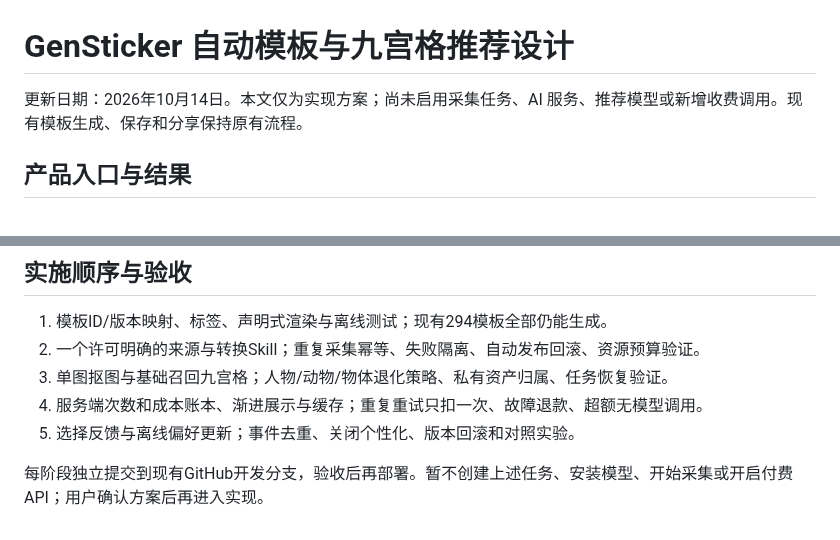
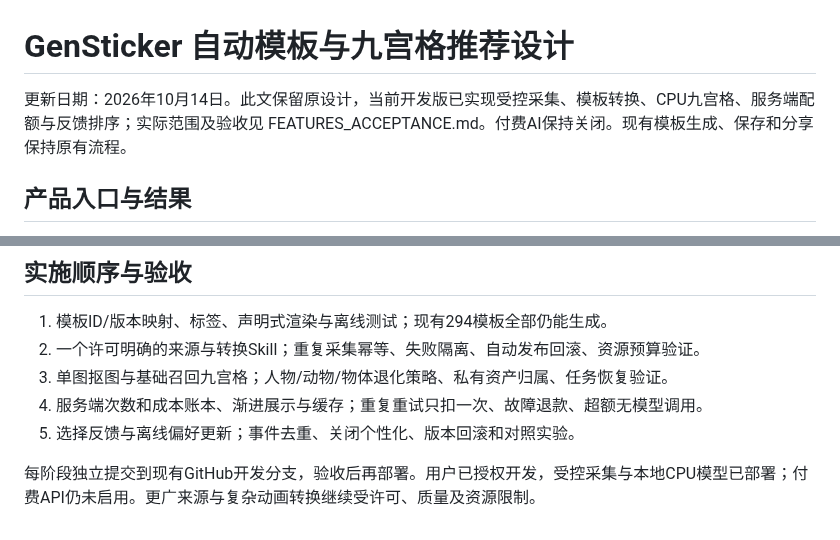
Before and after one commit to MIKL2077/GenSticker, a Markdown page: deploy/NEXT_FEATURES_DESIGN.md, 2 parts joined by grey strips. Rendered like a GitHub page.

```diff
--- a/deploy/NEXT_FEATURES_DESIGN.md
+++ b/deploy/NEXT_FEATURES_DESIGN.md
@@ -1,6 +1,6 @@
 # GenSticker 自动模板与九宫格推荐设计
 
-更新日期：2026年10月14日。本文仅为实现方案；尚未启用采集任务、AI 服务、推荐模型或新增收费调用。现有模板生成、保存和分享保持原有流程。
+更新日期：2026年10月14日。此文保留原设计，当前开发版已实现受控采集、模板转换、CPU九宫格、服务端配额与反馈排序；实际范围及验收见 FEATURES_ACCEPTANCE.md。付费AI保持关闭。现有模板生成、保存和分享保持原有流程。
 
 ## 产品入口与结果
 
@@ -96,4 +96,4 @@ DeepFace 可作为人脸表情分析候选，但框架及所选模型的许可
 4. 服务端次数和成本账本、渐进展示与缓存；重复重试只扣一次、故障退款、超额无模型调用。
 5. 选择反馈与离线偏好更新；事件去重、关闭个性化、版本回滚和对照实验。
 
-每阶段独立提交到现有GitHub开发分支，验收后再部署。暂不创建上述任务、安装模型、开始采集或开启付费API；用户确认方案后再进入实现。
+每阶段独立提交到现有GitHub开发分支，验收后再部署。用户已授权开发，受控采集与本地CPU模型已部署；付费API仍未启用。更广来源与复杂动画转换继续受许可、质量及资源限制。
```
Also changed, not shown: deploy/FEATURES_ACCEPTANCE.md (added, +51 -0 lines), deploy/README.md (+6 -0 lines), deploy/nine-image-acceptance.png (added), deploy/openmoji-template-acceptance.png (added), 12 other files.
